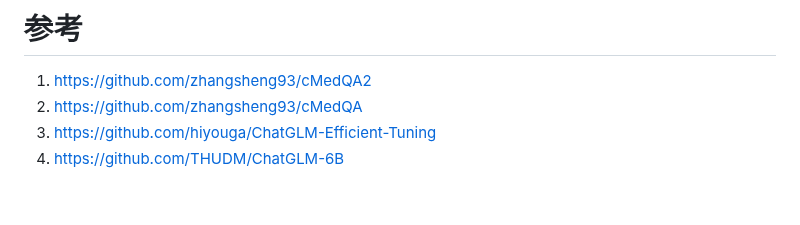
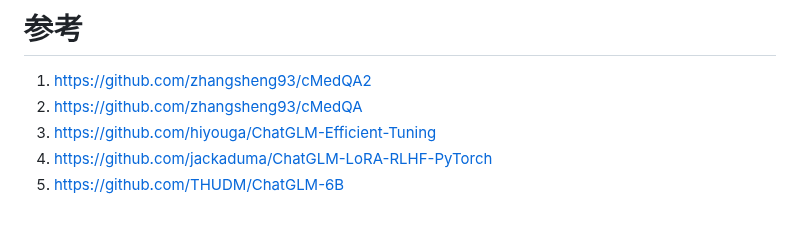
Before and after one commit to WangRongsheng/MedQA-ChatGLM, a Markdown page: README.md, the part around the change. GitHub-like rendering.

```diff
--- a/README.md
+++ b/README.md
@@ -167,4 +167,5 @@ CUDA_VISIBLE_DEVICES=0 python MedQA-ChatGLM/load_export_weights.py \
 1. https://github.com/zhangsheng93/cMedQA2
 2. https://github.com/zhangsheng93/cMedQA
 3. https://github.com/hiyouga/ChatGLM-Efficient-Tuning
-4. https://github.com/THUDM/ChatGLM-6B
+4. https://github.com/jackaduma/ChatGLM-LoRA-RLHF-PyTorch
+5. https://github.com/THUDM/ChatGLM-6B
```
